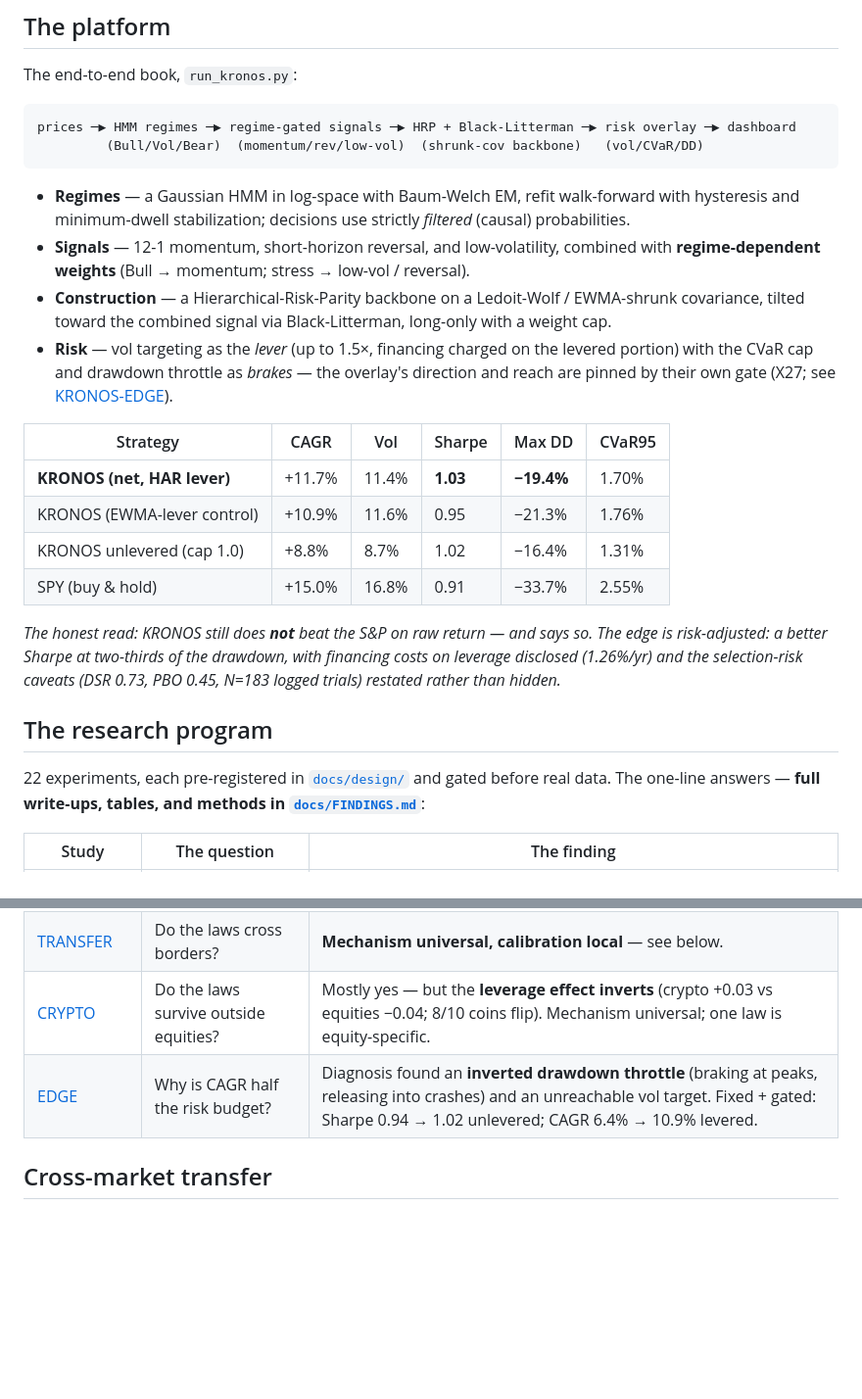
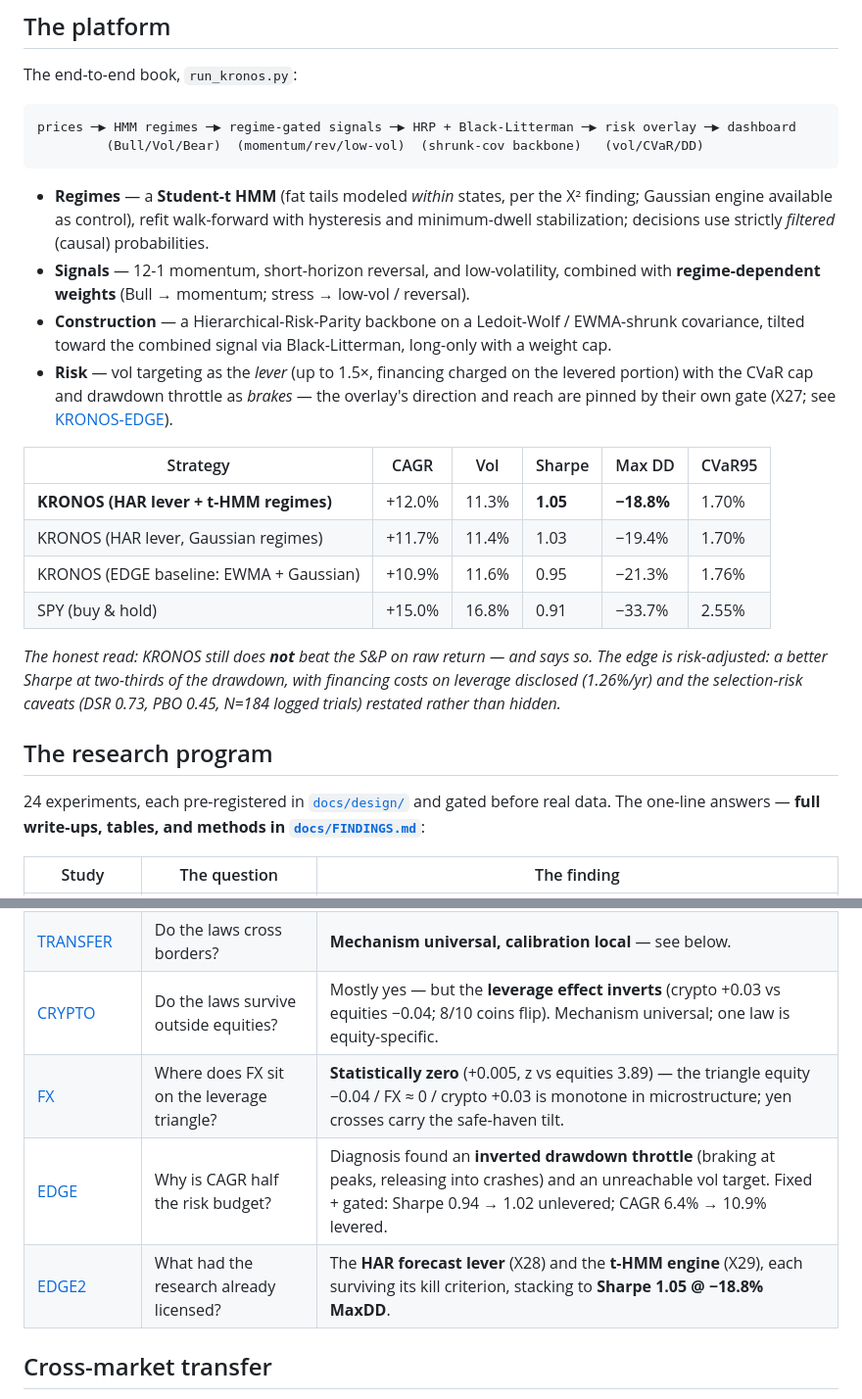
Before and after one commit to Olivesz/kronos-quant, a Markdown page: README.md, 2 parts joined by grey strips. Shown at 98% size. Rendered like a GitHub page; blank space fills up the shorter version.

````diff
--- a/README.md
+++ b/README.md
@@ -113,9 +113,10 @@ prices ─▶ HMM regimes ─▶ regime-gated signals ─▶ HRP + Black-Litterm
          (Bull/Vol/Bear)  (momentum/rev/low-vol)  (shrunk-cov backbone)   (vol/CVaR/DD)
 ```
 
-- **Regimes** — a Gaussian HMM in log-space with Baum-Welch EM, refit
-  walk-forward with hysteresis and minimum-dwell stabilization; decisions use
-  strictly *filtered* (causal) probabilities.
+- **Regimes** — a **Student-t HMM** (fat tails modeled *within* states, per
+  the X² finding; Gaussian engine available as control), refit walk-forward
+  with hysteresis and minimum-dwell stabilization; decisions use strictly
+  *filtered* (causal) probabilities.
 - **Signals** — 12-1 momentum, short-horizon reversal, and low-volatility,
   combined with **regime-dependent weights** (Bull → momentum; stress →
   low-vol / reversal).
@@ -129,20 +130,20 @@ prices ─▶ HMM regimes ─▶ regime-gated signals ─▶ HRP + Black-Litterm
 
 | Strategy | CAGR | Vol | Sharpe | Max DD | CVaR95 |
 |---|---|---|---|---|---|
-| **KRONOS (net, HAR lever)** | +11.7% | 11.4% | **1.03** | **−19.4%** | 1.70% |
-| KRONOS (EWMA-lever control) | +10.9% | 11.6% | 0.95 | −21.3% | 1.76% |
-| KRONOS unlevered (cap 1.0) | +8.8% | 8.7% | 1.02 | −16.4% | 1.31% |
+| **KRONOS (HAR lever + t-HMM regimes)** | +12.0% | 11.3% | **1.05** | **−18.8%** | 1.70% |
+| KRONOS (HAR lever, Gaussian regimes) | +11.7% | 11.4% | 1.03 | −19.4% | 1.70% |
+| KRONOS (EDGE baseline: EWMA + Gaussian) | +10.9% | 11.6% | 0.95 | −21.3% | 1.76% |
 | SPY (buy & hold) | +15.0% | 16.8% | 0.91 | −33.7% | 2.55% |
 
 *The honest read: KRONOS still does **not** beat the S&P on raw return — and
 says so. The edge is risk-adjusted: a better Sharpe at two-thirds of the
 drawdown, with financing costs on leverage disclosed (1.26%/yr) and the
-selection-risk caveats (DSR 0.73, PBO 0.45, N=183 logged trials) restated
+selection-risk caveats (DSR 0.73, PBO 0.45, N=184 logged trials) restated
 rather than hidden.*
 
 ## The research program
 
-22 experiments, each pre-registered in [`docs/design/`](docs/design) and gated
+24 experiments, each pre-registered in [`docs/design/`](docs/design) and gated
 before real data. The one-line answers — **full write-ups, tables, and methods
 in [`docs/FINDINGS.md`](docs/FINDINGS.md)**:
 
@@ -161,7 +162,9 @@ in [`docs/FINDINGS.md`](docs/FINDINGS.md)**:
 | [TRADE](docs/FINDINGS.md#kronos-trade--the-deployable-system) | What system does the science license? | Forecast-vol targeting + regime-gated risk parity + mechanical crash control — risk control, never direction timing. |
 | [TRANSFER](docs/FINDINGS.md#kronos-transfer--does-market-structure-cross-borders) | Do the laws cross borders? | **Mechanism universal, calibration local** — see below. |
 | [CRYPTO](docs/FINDINGS.md#kronos-crypto--do-the-laws-survive-outside-equities) | Do the laws survive outside equities? | Mostly yes — but the **leverage effect inverts** (crypto +0.03 vs equities −0.04; 8/10 coins flip). Mechanism universal; one law is equity-specific. |
+| [FX](docs/FINDINGS.md#kronos-fx--the-third-vertex-of-the-microstructure-triangle) | Where does FX sit on the leverage triangle? | **Statistically zero** (+0.005, z vs equities 3.89) — the triangle equity −0.04 / FX ≈ 0 / crypto +0.03 is monotone in microstructure; yen crosses carry the safe-haven tilt. |
 | [EDGE](docs/FINDINGS.md#kronos-edge--fixing-the-engines-structural-drag) | Why is CAGR half the risk budget? | Diagnosis found an **inverted drawdown throttle** (braking at peaks, releasing into crashes) and an unreachable vol target. Fixed + gated: Sharpe 0.94 → 1.02 unlevered; CAGR 6.4% → 10.9% levered. |
+| [EDGE2](docs/FINDINGS.md#kronos-edge2--the-research-licensed-performance-program) | What had the research already licensed? | The **HAR forecast lever** (X28) and the **t-HMM engine** (X29), each surviving its kill criterion, stacking to **Sharpe 1.05 @ −18.8% MaxDD**. |
 
 ## Cross-market transfer
 
````
Also changed, not shown: other parts of README.md (+10 -10 lines), docs/README.md (+2 -0 lines), docs/assets/dashboard-overview.png.
